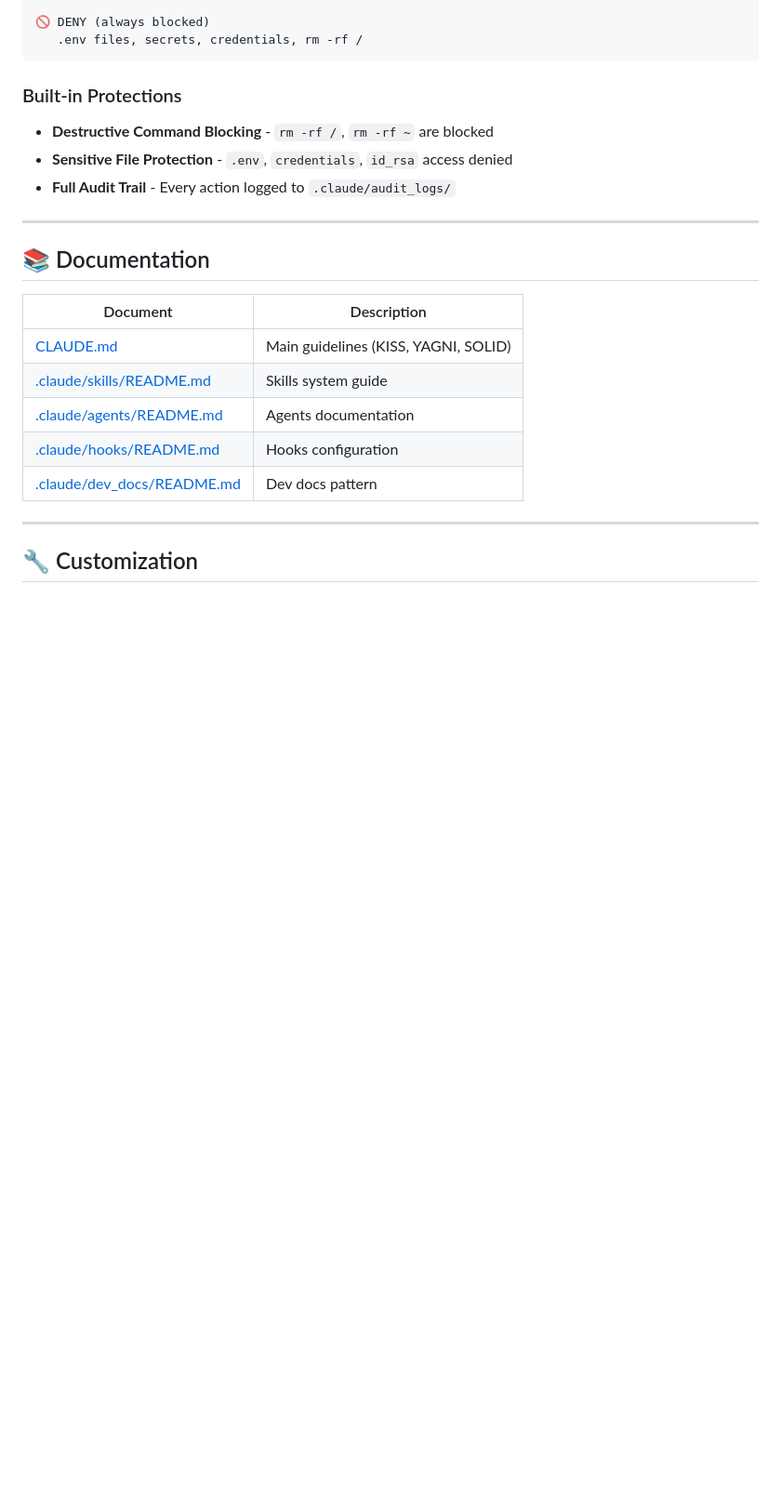
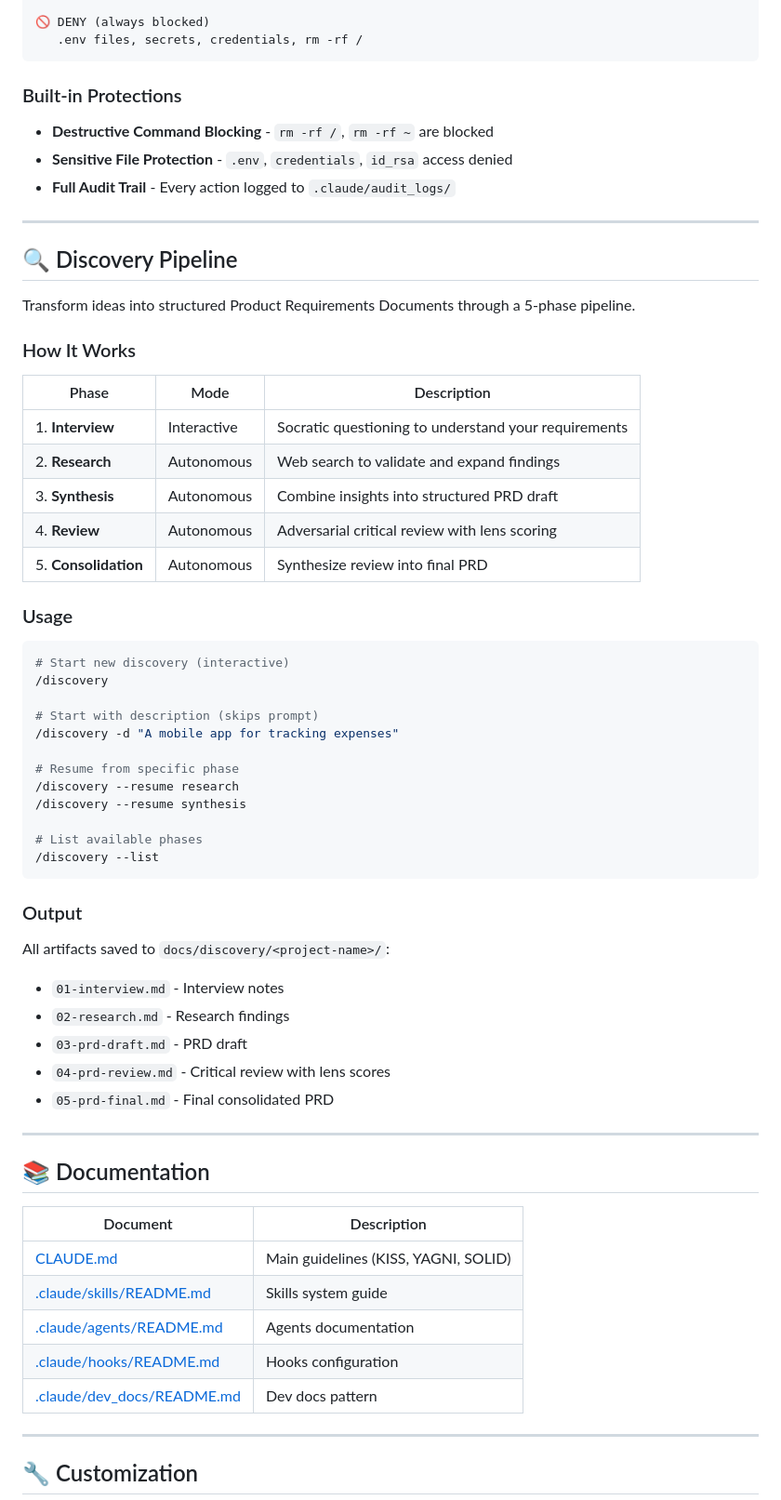
Before and after one commit to TGusciora/claude_code_common_base, a Markdown page: README.md, the part around one of its changes. Shown at 93% size. Rendered like a GitHub page; blank space fills up the shorter version.

Commit message:
docs(readme): add discovery pipeline documentation
- Add discovery skill to Skills System table
- Update directory structure with discovery_agent
- Add dedicated Discovery Pipeline section with usage examples

🤖 Generated with [Claude Code](https://claude.com/claude-code)

Co-Authored-By: Claude Opus 4.5 <noreply@anthropic.com>

````diff
--- a/README.md
+++ b/README.md
@@ -228,6 +233,48 @@ claude
 - **Destructive Command Blocking** - `rm -rf /`, `rm -rf ~` are blocked
 - **Sensitive File Protection** - `.env`, `credentials`, `id_rsa` access denied
 - **Full Audit Trail** - Every action logged to `.claude/audit_logs/`
+
+---
+
+## 🔍 Discovery Pipeline
+
+Transform ideas into structured Product Requirements Documents through a 5-phase pipeline.
+
+### How It Works
+
+| Phase | Mode | Description |
+|-------|------|-------------|
+| 1. **Interview** | Interactive | Socratic questioning to understand your requirements |
+| 2. **Research** | Autonomous | Web search to validate and expand findings |
+| 3. **Synthesis** | Autonomous | Combine insights into structured PRD draft |
+| 4. **Review** | Autonomous | Adversarial critical review with lens scoring |
+| 5. **Consolidation** | Autonomous | Synthesize review into final PRD |
+
+### Usage
+
+```bash
+# Start new discovery (interactive)
+/discovery
+
+# Start with description (skips prompt)
+/discovery -d "A mobile app for tracking expenses"
+
+# Resume from specific phase
+/discovery --resume research
+/discovery --resume synthesis
+
+# List available phases
+/discovery --list
+```
+
+### Output
+
+All artifacts saved to `docs/discovery/<project-name>/`:
+- `01-interview.md` - Interview notes
+- `02-research.md` - Research findings
+- `03-prd-draft.md` - PRD draft
+- `04-prd-review.md` - Critical review with lens scores
+- `05-prd-final.md` - Final consolidated PRD
 
 ---
 
````
Also changed, not shown: other parts of README.md (+8 -3 lines).
